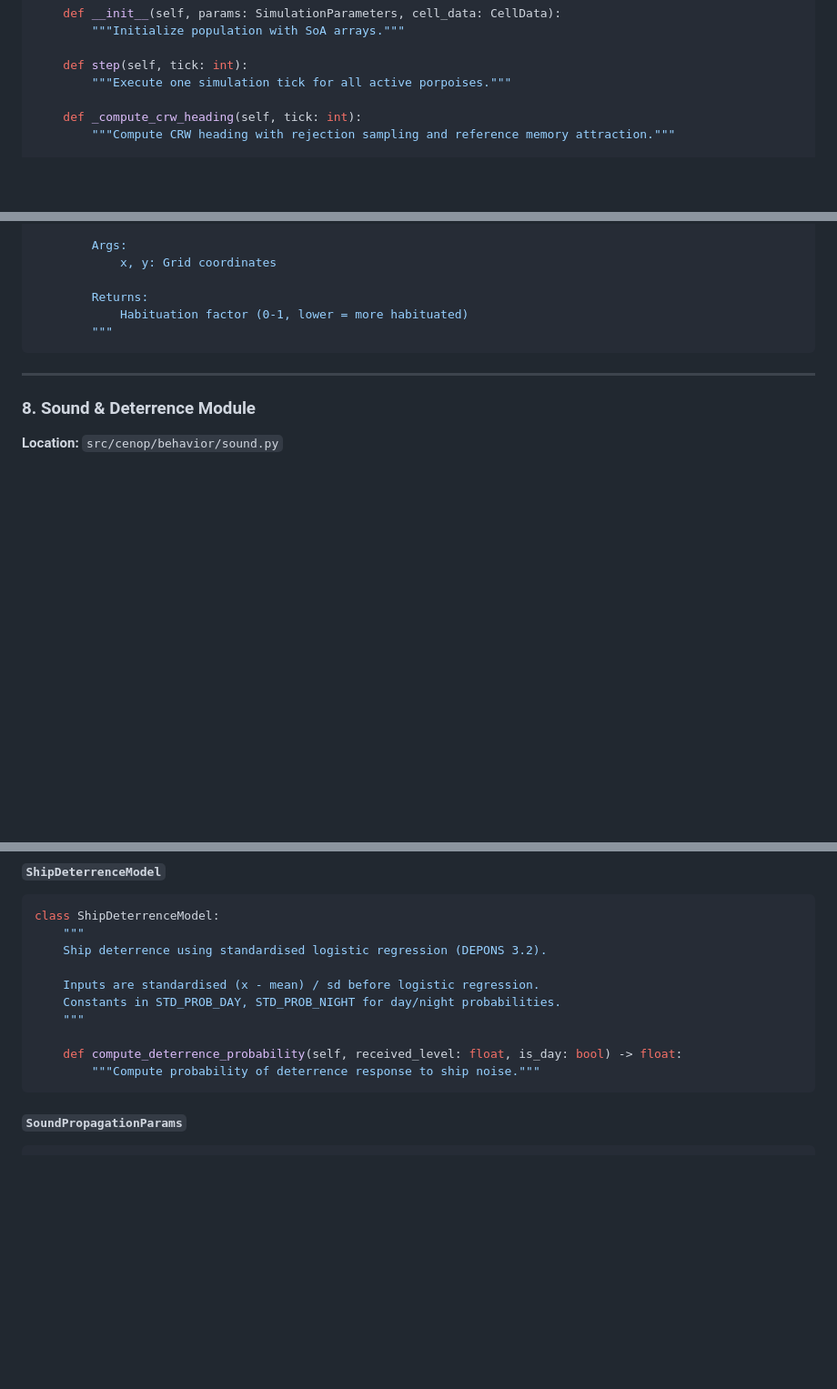
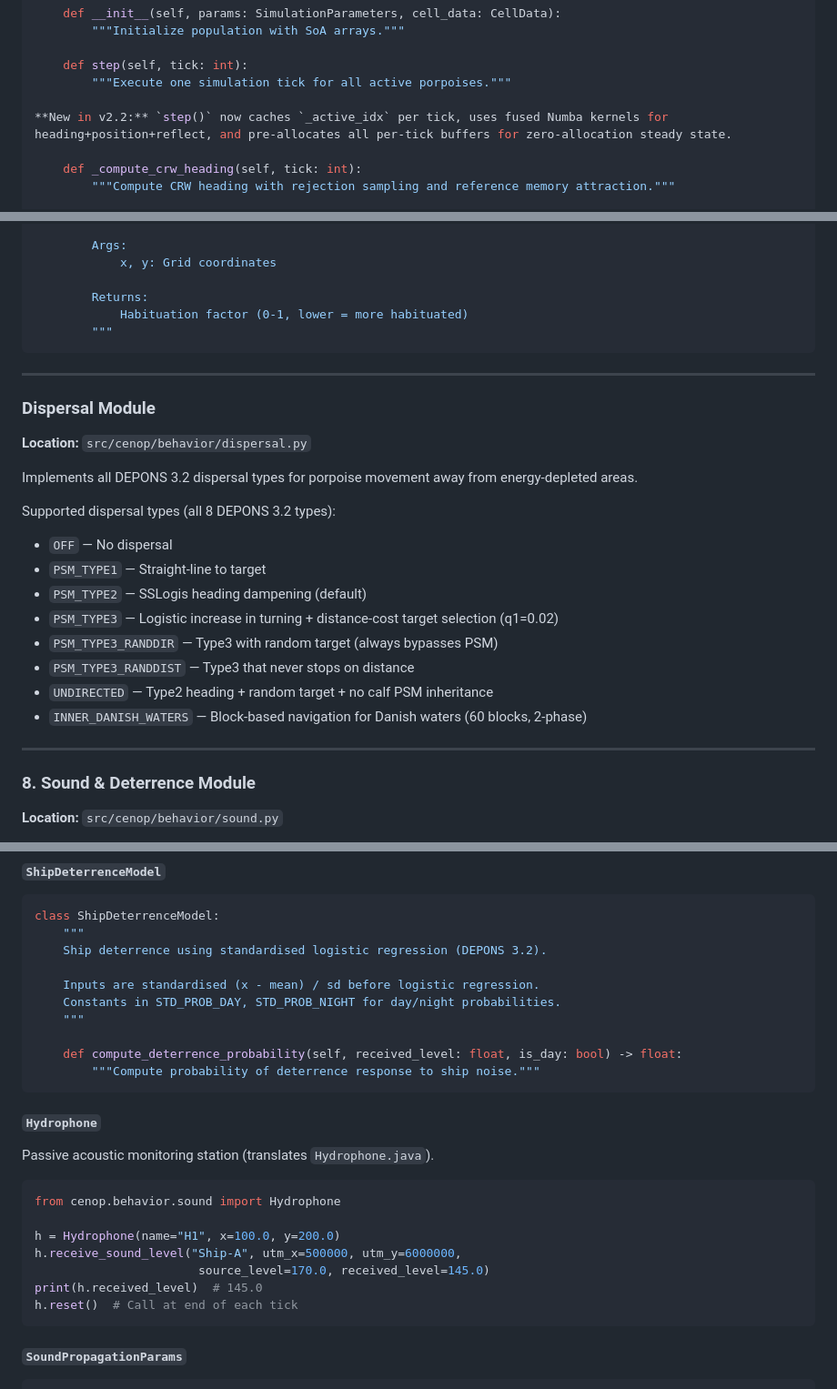
Before and after one commit to razinkele/CENOP, a Markdown page: docs/API.md, 3 parts joined by grey strips. Shown at 91% size. Drawn GitHub-style; blank space fills up the shorter version.

````diff
--- a/docs/API.md
+++ b/docs/API.md
@@ -96,6 +117,8 @@ class PorpoisePopulation:
 
     def step(self, tick: int):
         """Execute one simulation tick for all active porpoises."""
+
+**New in v2.2:** `step()` now caches `_active_idx` per tick, uses fused Numba kernels for heading+position+reflect, and pre-allocates all per-tick buffers for zero-allocation steady state.
 
     def _compute_crw_heading(self, tick: int):
         """Compute CRW heading with rejection sampling and reference memory attraction."""
@@ -552,6 +575,24 @@ class DisturbanceMemory:
 
 ---
 
+### Dispersal Module
+
+**Location:** `src/cenop/behavior/dispersal.py`
+
+Implements all DEPONS 3.2 dispersal types for porpoise movement away from energy-depleted areas.
+
+Supported dispersal types (all 8 DEPONS 3.2 types):
+- `OFF` — No dispersal
+- `PSM_TYPE1` — Straight-line to target
+- `PSM_TYPE2` — SSLogis heading dampening (default)
+- `PSM_TYPE3` — Logistic increase in turning + distance-cost target selection (q1=0.02)
+- `PSM_TYPE3_RANDDIR` — Type3 with random target (always bypasses PSM)
+- `PSM_TYPE3_RANDDIST` — Type3 that never stops on distance
+- `UNDIRECTED` — Type2 heading + random target + no calf PSM inheritance
+- `INNER_DANISH_WATERS` — Block-based navigation for Danish waters (60 blocks, 2-phase)
+
+---
+
 ### 8. Sound & Deterrence Module
 
 **Location:** `src/cenop/behavior/sound.py`
@@ -573,6 +614,20 @@ class ShipDeterrenceModel:
 
     def compute_deterrence_probability(self, received_level: float, is_day: bool) -> float:
         """Compute probability of deterrence response to ship noise."""
+```
+
+##### `Hydrophone`
+
+Passive acoustic monitoring station (translates `Hydrophone.java`).
+
+```python
+from cenop.behavior.sound import Hydrophone
+
+h = Hydrophone(name="H1", x=100.0, y=200.0)
+h.receive_sound_level("Ship-A", utm_x=500000, utm_y=6000000,
+                       source_level=170.0, received_level=145.0)
+print(h.received_level)  # 145.0
+h.reset()  # Call at end of each tick
 ```
 
 ##### `SoundPropagationParams`
````
Also changed, not shown: other parts of docs/API.md (+45 -0 lines), docs/USER_GUIDE.md (+18 -2 lines).
